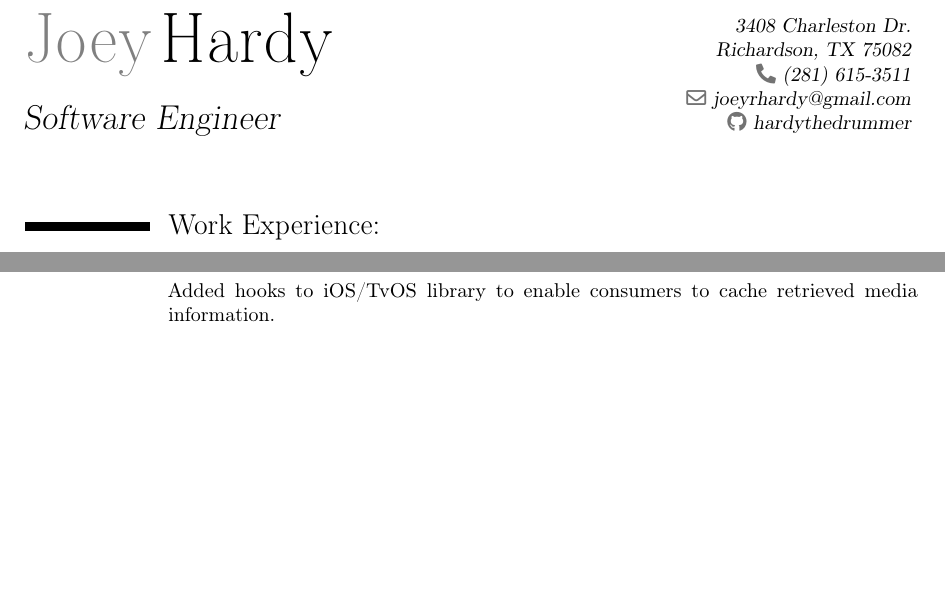
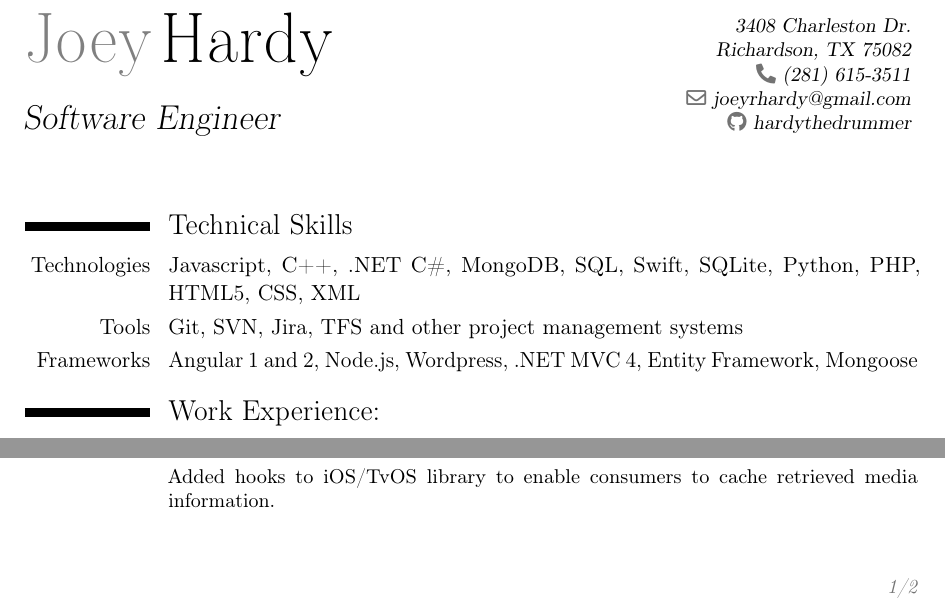
Before and after one commit to hardythedrummer/Resume, a LaTeX CV (resume.tex): two parts of the page before the commit and two parts of page 1 of 2 after it, joined at a grey line, cut so that both start at the same text, the shorter picture padded with empty space. Compiled offline with pdfLaTeX.

Commit message:
add Technical Skills section

```diff
--- a/resume.tex
+++ b/resume.tex
@@ -15,6 +15,10 @@
 \begin{document}
 	\makecvtitle
 
+	\section{Technical Skills}
+	\cvitem {Technologies}{Javascript, C++, .NET C\#, MongoDB, SQL, Swift, SQLite, Python, PHP, HTML5, CSS, XML}
+	\cvitem {Tools}{Git, SVN, Jira, TFS and other project management systems}
+	\cvitem {Frameworks}{Angular 1 and 2, Node.js, Wordpress, .NET MVC 4, Entity Framework, Mongoose}
 	\section{Work Experience:}
 
 	\cventry
```
Also changed, not shown: resume.pdf. Lines whose indentation alone changed are shown as unchanged.
